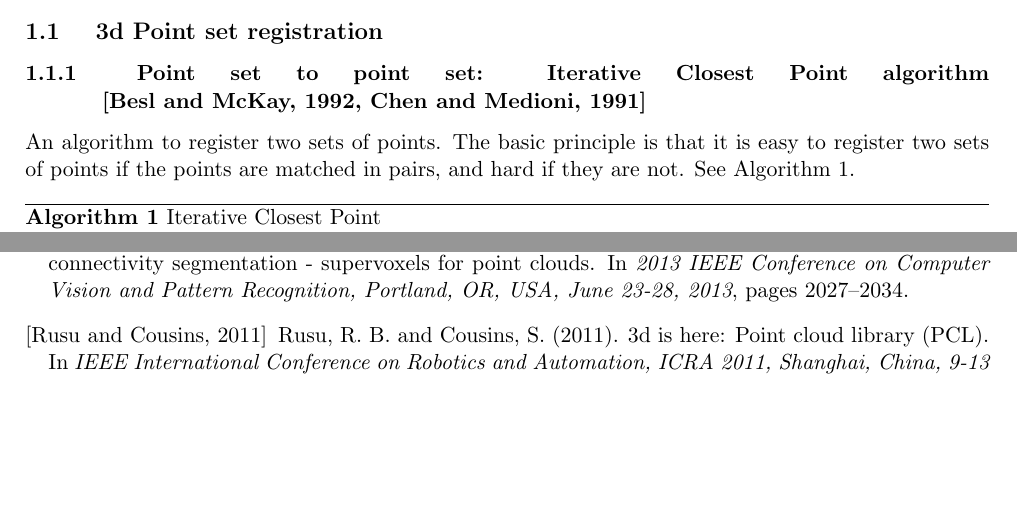
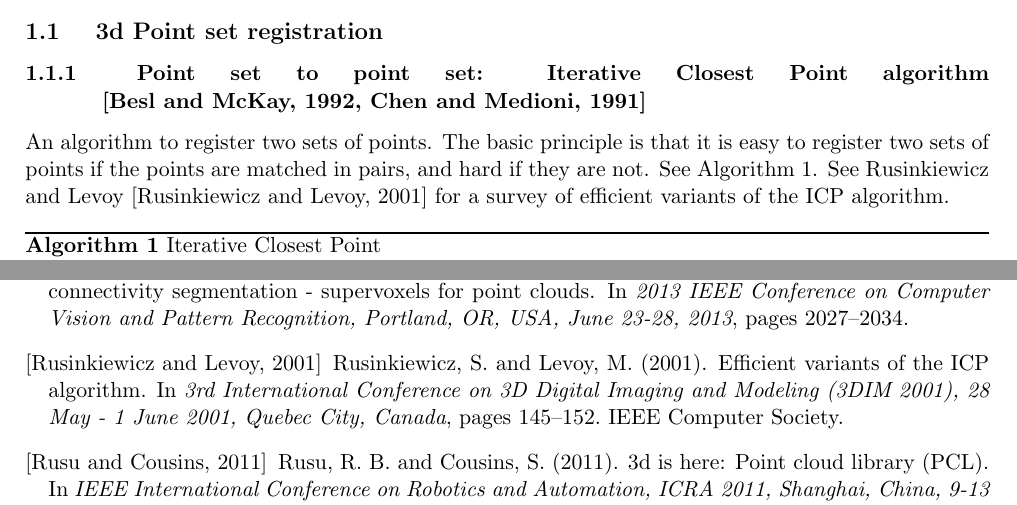
Before and after one commit to skunne/summaries, a LaTeX document (summaries.tex, which reads summaries.bib): two parts of pages 2 and 10 of 11, joined at a grey line, cut so that both start at the same text, the shorter picture padded with empty space. Compiled offline with pdfLaTeX.

Commit message:
mention rusinkiewicz and levoy s survey about ic; fix typo in \\cite{rusinkiewics:icp}

```diff
--- a/summaries.bib
+++ b/summaries.bib
@@ -33,7 +33,7 @@
   bibsource = {dblp computer science bibliography, https://dblp.org}
 }
 
-@inproceedings{rusinkiewics:icp,
+@inproceedings{rusinkiewicz:icp,
   author    = {Szymon Rusinkiewicz and
                Marc Levoy},
   title     = {Efficient Variants of the {ICP} Algorithm},
--- a/summaries.tex
+++ b/summaries.tex
@@ -119,7 +119,7 @@
 \section{Image registration}
   \subsection{ 3d Point set registration}
     \subsubsection{ Point set to point set: Iterative Closest Point algorithm \linebreak[4] \cite{besl:icp, chen:icp}}
-An algorithm to register two sets of points. The basic principle is that it is easy to register two sets of points if the points are matched in pairs, and hard if they are not. See Algorithm \ref{algo:icp}.
+An algorithm to register two sets of points. The basic principle is that it is easy to register two sets of points if the points are matched in pairs, and hard if they are not. See Algorithm \ref{algo:icp}. See Rusinkiewicz and Levoy~\cite{rusinkiewicz:icp} for a survey of efficient variants of the ICP algorithm.
 
 \begin{algorithm}[h!]
 \caption{Iterative Closest Point}
```
Also changed, not shown: uncited_references.txt (+0 -1 lines), summaries.pdf.
